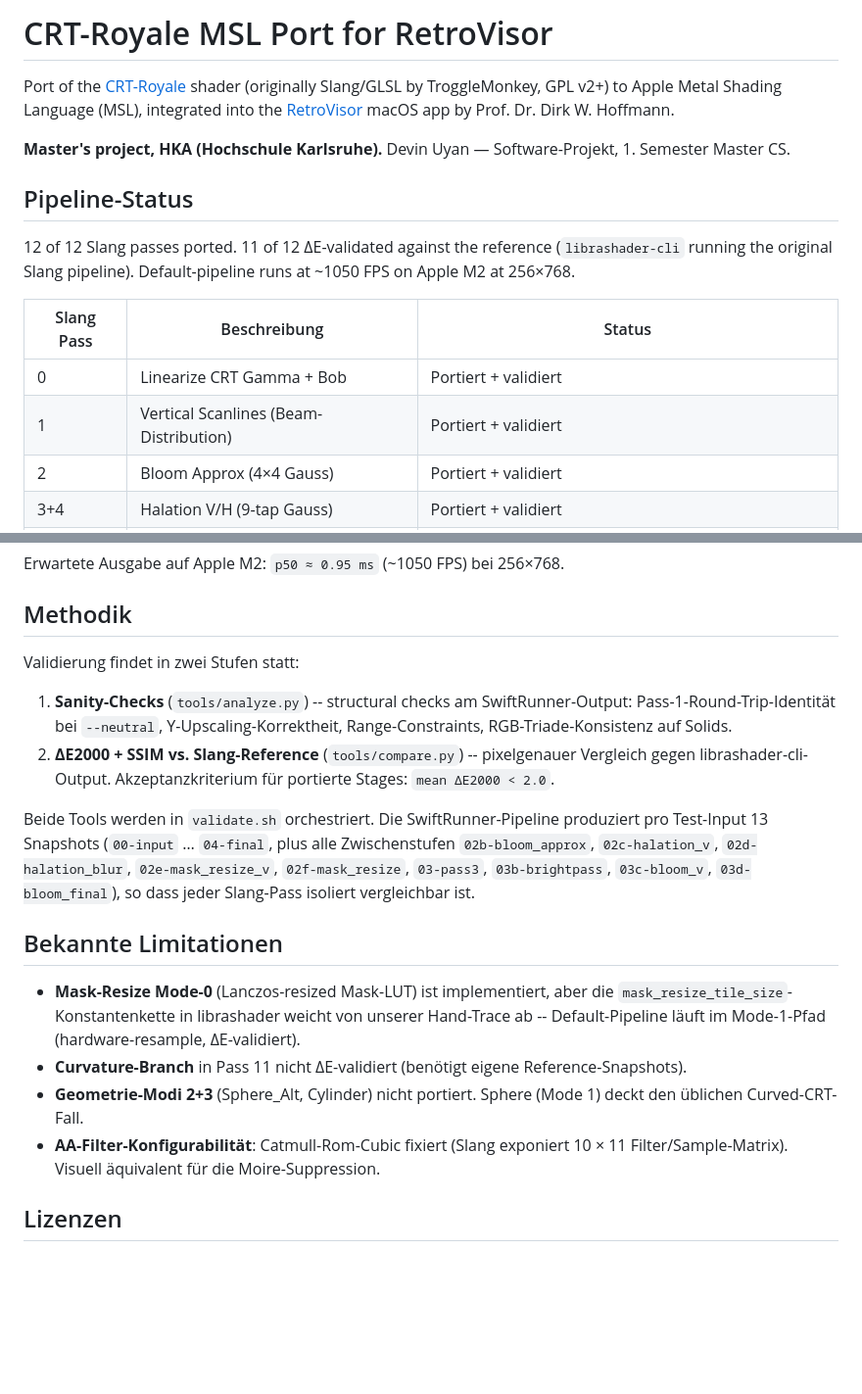
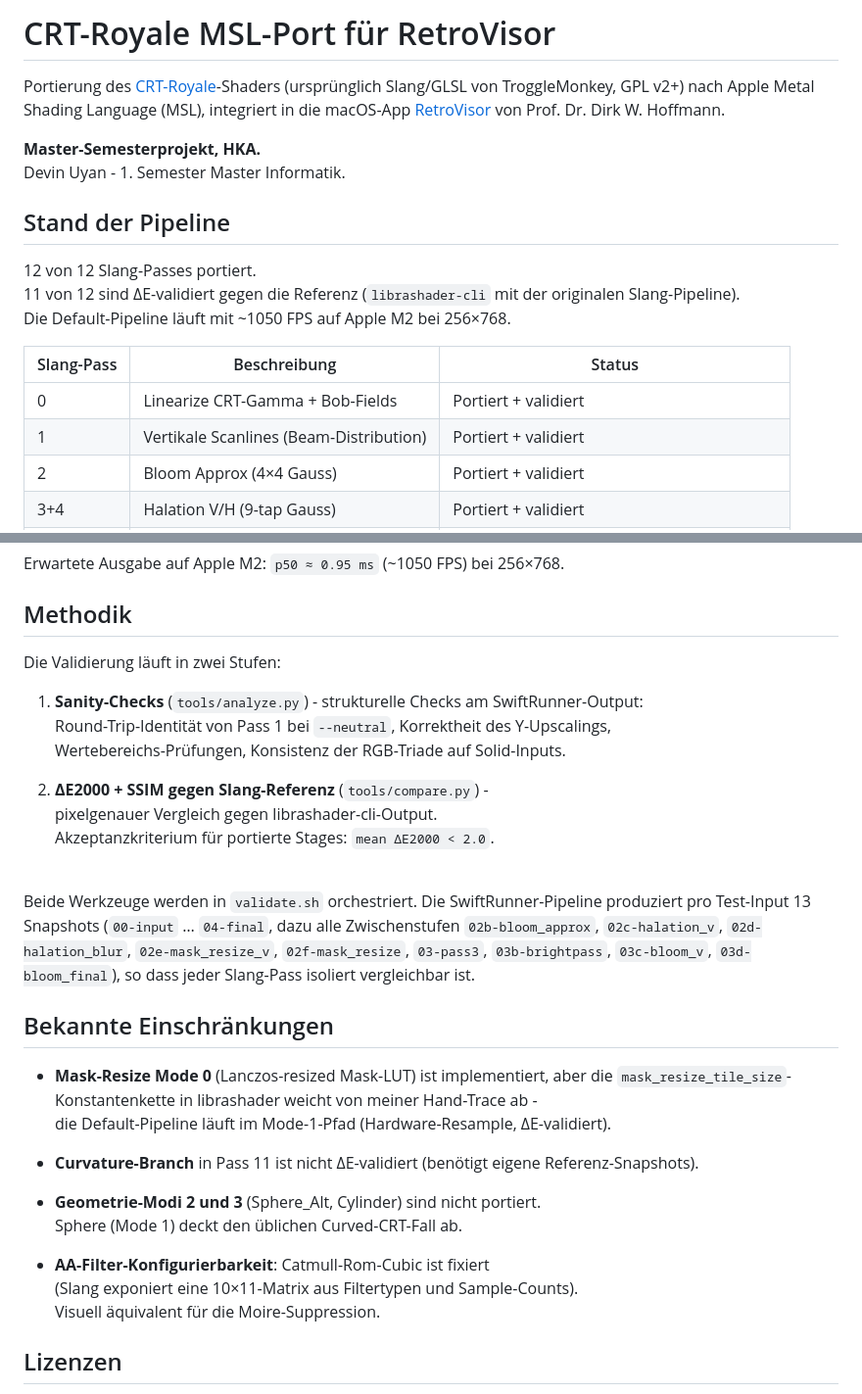
Before and after one commit to snowIsNotAvaiable/crt-royale-msl, a Markdown page: README.md, 2 parts joined by grey strips. Shown at 98% size. GitHub-like rendering; blank space fills up the shorter version.

```diff
--- a/README.md
+++ b/README.md
@@ -1,17 +1,17 @@
-# CRT-Royale MSL Port for RetroVisor
+# CRT-Royale MSL-Port für RetroVisor
 
-Port of the [CRT-Royale](https://github.com/libretro/slang-shaders/tree/master/crt/shaders/crt-royale) shader (originally Slang/GLSL by TroggleMonkey, GPL v2+) to Apple Metal Shading Language (MSL), integrated into the [RetroVisor](https://github.com/dirkwhoffmann/RetroVisor) macOS app by Prof. Dr. Dirk W. Hoffmann.
+Portierung des [CRT-Royale](https://github.com/libretro/slang-shaders/tree/master/crt/shaders/crt-royale)-Shaders (ursprünglich Slang/GLSL von TroggleMonkey, GPL v2+) nach Apple Metal Shading Language (MSL), integriert in die macOS-App [RetroVisor](https://github.com/dirkwhoffmann/RetroVisor) von Prof. Dr. Dirk W. Hoffmann.
 
-**Master's project, HKA (Hochschule Karlsruhe).**
-Devin Uyan — Software-Projekt, 1. Semester Master CS.
+**Master-Semesterprojekt, HKA.**<br>
+Devin Uyan - 1. Semester Master Informatik.
 
-## Pipeline-Status
+## Stand der Pipeline
 
-12 of 12 Slang passes ported. 11 of 12 ΔE-validated against the reference (`librashader-cli` running the original Slang pipeline). Default-pipeline runs at ~1050 FPS on Apple M2 at 256×768.
+12 von 12 Slang-Passes portiert. <br>11 von 12 sind ΔE-validiert gegen die Referenz (`librashader-cli` mit der originalen Slang-Pipeline). <br>Die Default-Pipeline läuft mit ~1050 FPS auf Apple M2 bei 256×768.
 
-| Slang Pass | Beschreibung | Status |
+| Slang-Pass | Beschreibung | Status |
 |------------|--------------|--------|
-| 0 | Linearize CRT Gamma + Bob | Portiert + validiert |
-| 1 | Vertical Scanlines (Beam-Distribution) | Portiert + validiert |
+| 0 | Linearize CRT-Gamma + Bob-Fields | Portiert + validiert |
+| 1 | Vertikale Scanlines (Beam-Distribution) | Portiert + validiert |
 | 2 | Bloom Approx (4×4 Gauss) | Portiert + validiert |
 | 3+4 | Halation V/H (9-tap Gauss) | Portiert + validiert |
@@ -141,19 +141,21 @@ Erwartete Ausgabe auf Apple M2: `p50 ≈ 0.95 ms` (~1050 FPS) bei 256×768.
 
 ## Methodik
 
-Validierung findet in zwei Stufen statt:
+Die Validierung läuft in zwei Stufen:
 
-1. **Sanity-Checks** (`tools/analyze.py`) -- structural checks am SwiftRunner-Output: Pass-1-Round-Trip-Identität bei `--neutral`, Y-Upscaling-Korrektheit, Range-Constraints, RGB-Triade-Konsistenz auf Solids.
-2. **ΔE2000 + SSIM vs. Slang-Reference** (`tools/compare.py`) -- pixelgenauer Vergleich gegen librashader-cli-Output. Akzeptanzkriterium für portierte Stages: `mean ΔE2000 < 2.0`.
+1. **Sanity-Checks** (`tools/analyze.py`) - strukturelle Checks am SwiftRunner-Output: <br>Round-Trip-Identität von Pass 1 bei `--neutral`, Korrektheit des Y-Upscalings, <br>Wertebereichs-Prüfungen, Konsistenz der RGB-Triade auf Solid-Inputs.
 
-Beide Tools werden in `validate.sh` orchestriert. Die SwiftRunner-Pipeline produziert pro Test-Input 13 Snapshots (`00-input` … `04-final`, plus alle Zwischenstufen `02b-bloom_approx`, `02c-halation_v`, `02d-halation_blur`, `02e-mask_resize_v`, `02f-mask_resize`, `03-pass3`, `03b-brightpass`, `03c-bloom_v`, `03d-bloom_final`), so dass jeder Slang-Pass isoliert vergleichbar ist.
+2. **ΔE2000 + SSIM gegen Slang-Referenz** (`tools/compare.py`) - <br>pixelgenauer Vergleich gegen librashader-cli-Output. <br>Akzeptanzkriterium für portierte Stages: `mean ΔE2000 < 2.0`.
 
-## Bekannte Limitationen
+<br>Beide Werkzeuge werden in `validate.sh` orchestriert. Die SwiftRunner-Pipeline produziert pro Test-Input 13 Snapshots (`00-input` … `04-final`, dazu alle Zwischenstufen `02b-bloom_approx`, `02c-halation_v`, `02d-halation_blur`, `02e-mask_resize_v`, `02f-mask_resize`, `03-pass3`, `03b-brightpass`, `03c-bloom_v`, `03d-bloom_final`), so dass jeder Slang-Pass isoliert vergleichbar ist.
 
-- **Mask-Resize Mode-0** (Lanczos-resized Mask-LUT) ist implementiert, aber die `mask_resize_tile_size`-Konstantenkette in librashader weicht von unserer Hand-Trace ab -- Default-Pipeline läuft im Mode-1-Pfad (hardware-resample, ΔE-validiert).
-- **Curvature-Branch** in Pass 11 nicht ΔE-validiert (benötigt eigene Reference-Snapshots).
-- **Geometrie-Modi 2+3** (Sphere_Alt, Cylinder) nicht portiert. Sphere (Mode 1) deckt den üblichen Curved-CRT-Fall.
-- **AA-Filter-Konfigurabilität**: Catmull-Rom-Cubic fixiert (Slang exponiert 10 × 11 Filter/Sample-Matrix). Visuell äquivalent für die Moire-Suppression.
+## Bekannte Einschränkungen
+
+- **Mask-Resize Mode 0** (Lanczos-resized Mask-LUT) ist implementiert, aber die `mask_resize_tile_size`-Konstantenkette in librashader weicht von meiner Hand-Trace ab - <br>die Default-Pipeline läuft im Mode-1-Pfad (Hardware-Resample, ΔE-validiert).
+
+- **Curvature-Branch** in Pass 11 ist nicht ΔE-validiert (benötigt eigene Referenz-Snapshots).
+- **Geometrie-Modi 2 und 3** (Sphere_Alt, Cylinder) sind nicht portiert. <br>Sphere (Mode 1) deckt den üblichen Curved-CRT-Fall ab.
+- **AA-Filter-Konfigurierbarkeit**: Catmull-Rom-Cubic ist fixiert <br>(Slang exponiert eine 10×11-Matrix aus Filtertypen und Sample-Counts). <br>Visuell äquivalent für die Moire-Suppression.
 
 ## Lizenzen
 
```
Also changed, not shown: other parts of README.md (+36 -36 lines).
